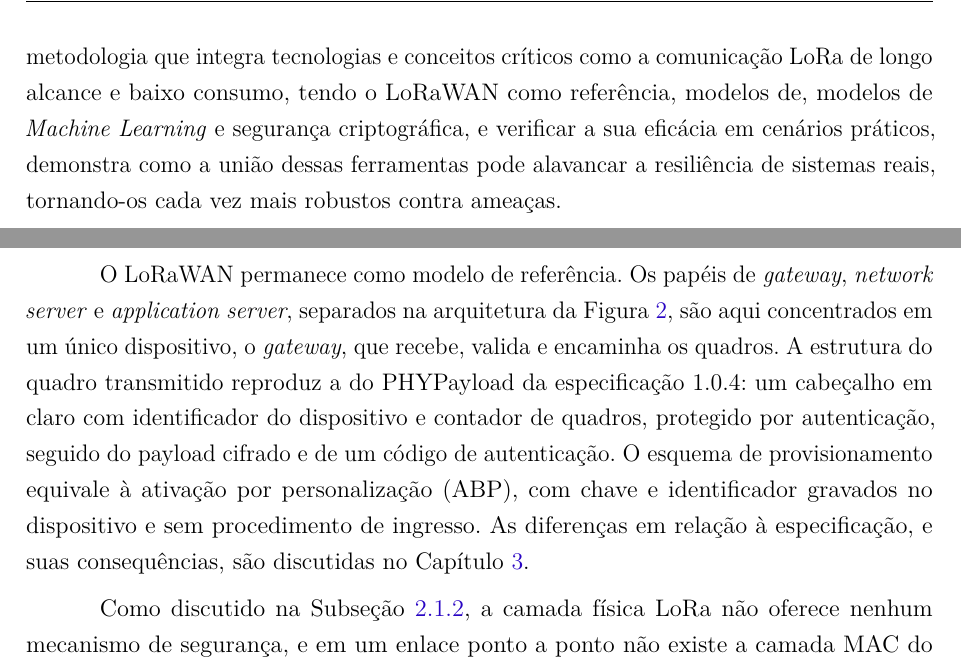
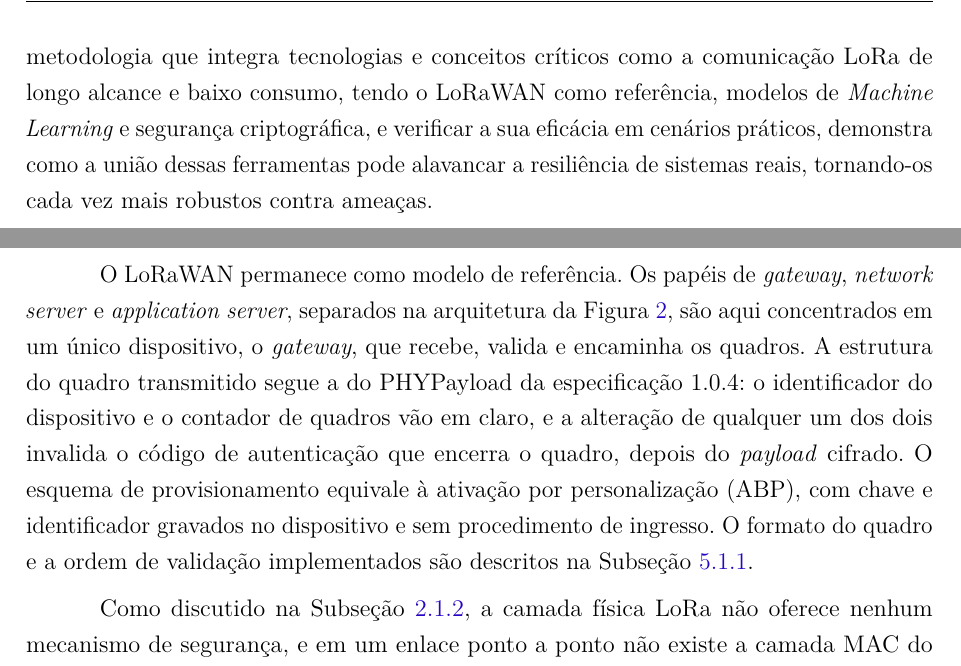
Before and after one commit to jvbarea/monografia-tcc, a LaTeX thesis (main.tex, which reads barea/cap2-lora-lorawan.tex, capitulos/Cap1-Intro.tex): two parts of pages 28 and 40 of 113, joined at a grey line, cut so that both start at the same text. Compiled offline with pdfLaTeX.

Commit message:
Cap. 2, 2.1.8 e Cap. 1, 1.3: descrição do quadro e palavra repetida
2.1.8, parágrafo "O LoRaWAN permanece como modelo de referência": a
descrição do quadro passa a valer para os dois caminhos de segurança
(identificador e contador em claro, cobertos pelo código de autenticação),
e a remissão final aponta para 5.1.1, onde o formato e a ordem de validação
estão descritos, em vez do Cap. 3, que não os discute. 5.1.1 ganhou o
rótulo subsec:implementacao_infra.

Arquivo do grupo alterado: capitulos/Cap1-Intro.tex, 1.3, "modelos de,
modelos de" vira "modelos de".

O parágrafo 4 de 2.1.8, sobre a opção pelo enlace ponto a ponto, fica como
está até a conversa com o Felipe sobre a motivação.

Co-Authored-By: Claude Fable 5.2 <noreply@anthropic.com>

```diff
--- a/barea/cap2-lora-lorawan.tex
+++ b/barea/cap2-lora-lorawan.tex
@@ -191,7 +191,7 @@ Essa divisão é importante porque separa o problema da comunicação embarcada
 
 A opção pelo enlace ponto a ponto, em lugar de uma rede LoRaWAN completa, é uma decisão de projeto, e não apenas uma consequência do hardware disponível. Uma rede LoRaWAN exige \textit{gateway} multicanal e \textit{network server}, e sua camada MAC determina o uso de AES-128 para proteger todo quadro. Nesse contexto, a inserção de outra primitiva criptográfica seria redundante, e a comparação entre algoritmos perderia sentido. O enlace ponto a ponto, ao contrário, deixa a camada acima da física inteiramente sob controle da aplicação, o que abre o espaço de projeto no qual a escolha do algoritmo de criptografia autenticada pode ser feita e avaliada. Além disso, controlar as duas pontas do enlace permite conhecer o instante e o conteúdo de cada transmissão, condição necessária para rotular o que é operação normal e o que é anomalia.
 
-O LoRaWAN permanece como modelo de referência. Os papéis de \textit{gateway}, \textit{network server} e \textit{application server}, separados na arquitetura da Figura~\ref{lorawan_architeture}, são aqui concentrados em um único dispositivo, o \textit{gateway}, que recebe, valida e encaminha os quadros. A estrutura do quadro transmitido reproduz a do PHYPayload da especificação 1.0.4: um cabeçalho em claro com identificador do dispositivo e contador de quadros, protegido por autenticação, seguido do payload cifrado e de um código de autenticação. O esquema de provisionamento equivale à ativação por personalização (ABP), com chave e identificador gravados no dispositivo e sem procedimento de ingresso. As diferenças em relação à especificação, e suas consequências, são discutidas no Capítulo~\ref{cap:metodo}.
+O LoRaWAN permanece como modelo de referência. Os papéis de \textit{gateway}, \textit{network server} e \textit{application server}, separados na arquitetura da Figura~\ref{lorawan_architeture}, são aqui concentrados em um único dispositivo, o \textit{gateway}, que recebe, valida e encaminha os quadros. A estrutura do quadro transmitido segue a do PHYPayload da especificação 1.0.4: o identificador do dispositivo e o contador de quadros vão em claro, e a alteração de qualquer um dos dois invalida o código de autenticação que encerra o quadro, depois do \textit{payload} cifrado. O esquema de provisionamento equivale à ativação por personalização (ABP), com chave e identificador gravados no dispositivo e sem procedimento de ingresso. O formato do quadro e a ordem de validação implementados são descritos na Subseção~\ref{subsec:implementacao_infra}.
 
 Como discutido na Subseção~\ref{subsec:camada_fisica_lora}, a camada física LoRa não oferece nenhum mecanismo de segurança, e em um enlace ponto a ponto não existe a camada MAC do LoRaWAN que os forneceria. A proteção do quadro contra leitura, modificação, forja e repetição precisa, portanto, ser fornecida pela própria aplicação. Ao mesmo tempo, a presença de dados trafegando entre o dispositivo embarcado, o \textit{gateway} e a infraestrutura de \textit{backend} exige que a proteção seja pensada para cada trecho, e não apenas para o enlace de rádio.
 
--- a/capitulos/Cap1-Intro.tex
+++ b/capitulos/Cap1-Intro.tex
@@ -59,7 +59,7 @@ Para o alcance do objetivo geral, foram definidos os seguintes objetivos especí
 %%%%%%%%%%%%%%%%%%%%%%%%%%%%%%%%%%%%%%%%%%%%%%%%%%%%
 
 \section{Justificativa}
-A relevância deste trabalho evidencia-se pelo papel central e pela rápida expansão dos dispositivos de Internet das Coisas (IoT) no cotidiano, com projeções indicando dezenas de bilhões de equipamentos conectados nos próximos anos \cite{ericsson2026mobility}. Propor uma metodologia que integra tecnologias e conceitos críticos como a comunicação LoRa de longo alcance e baixo consumo, tendo o LoRaWAN como referência, modelos de, modelos de \textit{Machine Learning} e segurança criptográfica, e verificar a sua eficácia em cenários práticos, demonstra como a união dessas ferramentas pode alavancar a resiliência de sistemas reais, tornando-os cada vez mais robustos contra ameaças.
+A relevância deste trabalho evidencia-se pelo papel central e pela rápida expansão dos dispositivos de Internet das Coisas (IoT) no cotidiano, com projeções indicando dezenas de bilhões de equipamentos conectados nos próximos anos \cite{ericsson2026mobility}. Propor uma metodologia que integra tecnologias e conceitos críticos como a comunicação LoRa de longo alcance e baixo consumo, tendo o LoRaWAN como referência, modelos de \textit{Machine Learning} e segurança criptográfica, e verificar a sua eficácia em cenários práticos, demonstra como a união dessas ferramentas pode alavancar a resiliência de sistemas reais, tornando-os cada vez mais robustos contra ameaças.
 
 %%%%%%%%%%%%%%%%%%%%%%%%%%%%%%%%%%%%%%%%%%%%%%%%%%%%
 %%%%%%%%%%%%%%%%%%%%%%%%%%%%%%%%%%%%%%%%%%%%%%%%%%%%
```
Also changed, not shown: barea/cap5-implementacao-infra.tex (+1 -0 lines).
